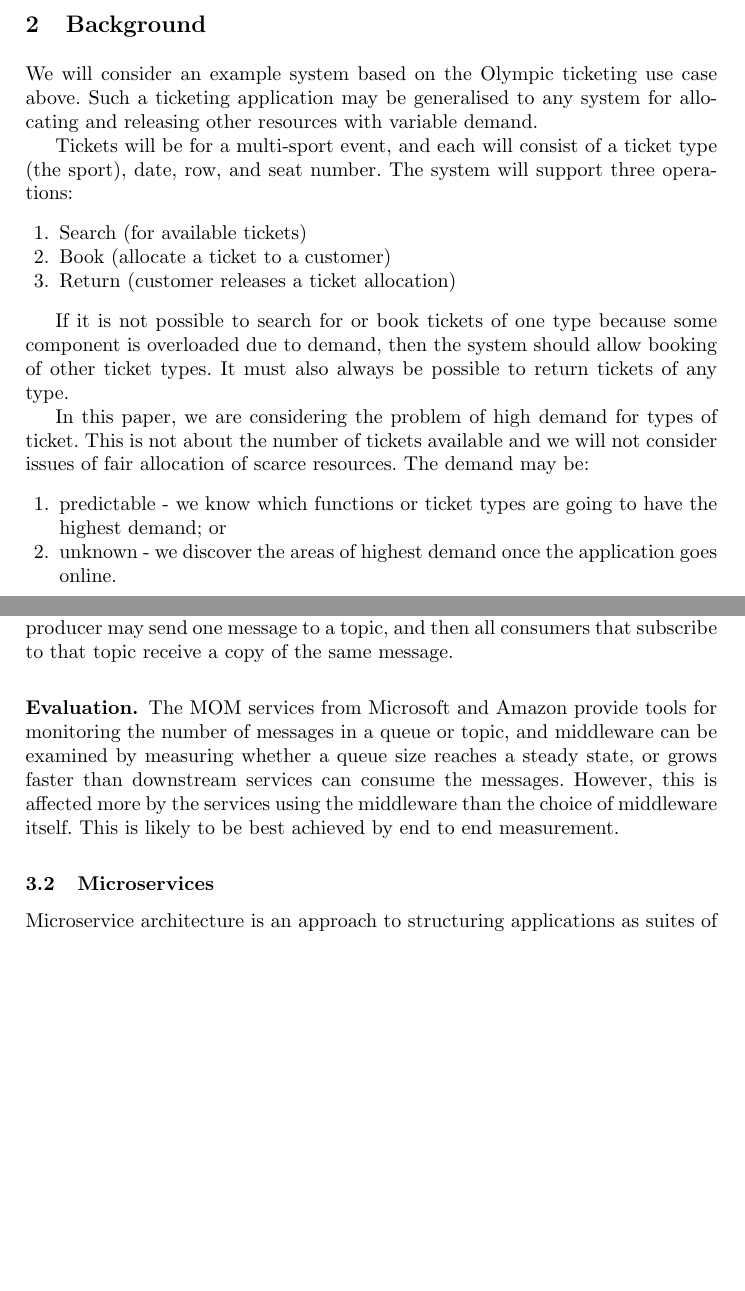
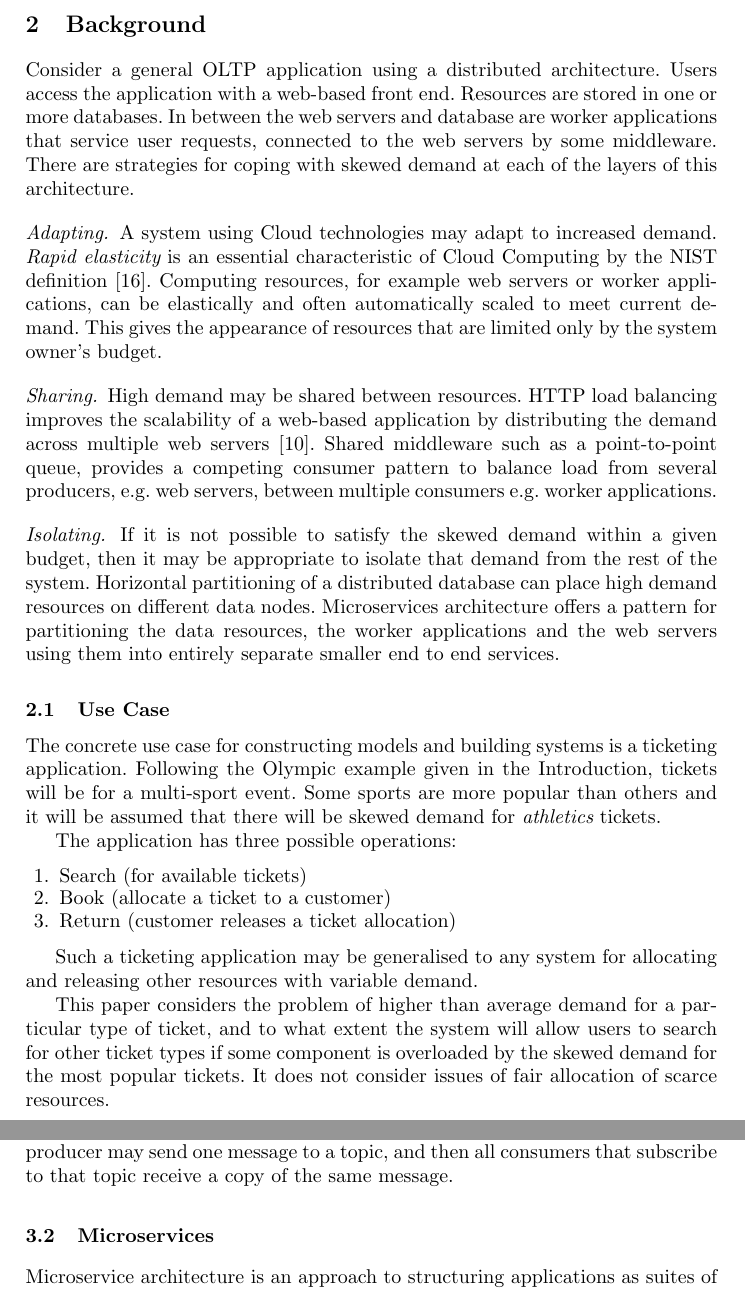
Before and after one commit to sshephard2/skewed-modelling, a LaTeX paper (Reports/Performance modelling of skewed demand in complex systems.tex, which reads Reports/technologies.tex): two parts of pages 2 and 4 of 26, joined at a grey line, cut at the place of the change, the shorter picture padded with empty space. Compiled offline with pdfLaTeX.

Commit message:
Updated Introduction and Background

```diff
--- a/Reports/Performance modelling of skewed demand in complex systems.tex
+++ b/Reports/Performance modelling of skewed demand in complex systems.tex
@@ -39,22 +39,28 @@ We will briefly discuss Middleware, Microservices and Distributed Databases and
 
 \section{Background}
 
-We will consider an example system based on the Olympic ticketing use case above.  Such a ticketing application may be generalised to any system for allocating and releasing other resources with variable demand.
+Consider a general OLTP application using a distributed architecture.  Users access the application with a web-based front end.  Resources are stored in one or more databases.  In between the web servers and database are worker applications that service user requests, connected to the web servers by some middleware.  There are strategies for coping with skewed demand at each of the layers of this architecture.
 
-Tickets will be for a multi-sport event, and each will consist of a ticket type (the sport), date, row, and seat number.  The system will support three operations:
+\paragraph{Adapting.} A system using Cloud technologies may adapt to increased demand. {\itshape Rapid elasticity} is an essential characteristic of Cloud Computing by the NIST definition \cite{RN56}.  Computing resources, for example web servers or worker applications, can be elastically and often automatically scaled to meet current demand.  This gives the appearance of resources that are limited only by the system owner's budget.
+
+\paragraph{Sharing.} High demand may be shared between resources.  HTTP load balancing improves the scalability of a web-based application by distributing the demand across multiple web servers \cite{RN73}.  Shared middleware such as a point-to-point queue, provides a competing consumer pattern to balance load from several producers, e.g. web servers, between multiple consumers e.g. worker applications.
+
+\paragraph{Isolating.} If it is not possible to satisfy the skewed demand within a given budget, then it may be appropriate to isolate that demand from the rest of the system.  Horizontal partitioning of a distributed database can place high demand resources on different data nodes.  Microservices architecture offers a pattern for partitioning the data resources, the worker applications and the web servers using them into entirely separate smaller end to end services.
+
+\subsection{Use Case}
+
+The concrete use case for constructing models and building systems is a ticketing application.  Following the Olympic example given in the Introduction, tickets will be for a multi-sport event.  Some sports are more popular than others and it will be assumed that there will be skewed demand for {\itshape athletics} tickets.
+
+The application has three possible operations:
 \begin{enumerate}
 \item Search (for available tickets)
 \item Book (allocate a ticket to a customer)
 \item Return (customer releases a ticket allocation)
 \end{enumerate}
 
-If it is not possible to search for or book tickets of one type because some component is overloaded due to demand, then the system should allow booking of other ticket types.  It must also always be possible to return tickets of any type.
+Such a ticketing application may be generalised to any system for allocating and releasing other resources with variable demand.
 
-In this paper, we are considering the problem of high demand for types of ticket.  This is not about the number of tickets available and we will not consider issues of fair allocation of scarce resources.  The demand may be:
-\begin{enumerate}
-\item predictable - we know which functions or ticket types are going to have the highest demand; or
-\item unknown - we discover the areas of highest demand once the application goes online.
-\end{enumerate}
+This paper considers the problem of higher than average demand for a particular type of ticket, and to what extent the system will allow users to search for other ticket types if some component is overloaded by the skewed demand for the most popular tickets.  It does not consider issues of fair allocation of scarce resources.
 
 %
 % ---- Technologies sub-document
--- a/Reports/technologies.tex
+++ b/Reports/technologies.tex
@@ -29,25 +29,19 @@ There are two main messaging models, both of which are offered by Microsoft Azur
 
 \paragraph{Publish/subscribe.}  Publish/subscribe (in Azure, topics and subscriptions) are a properly one-to-many or many-to-many communication mechanism.  Any single producer may send one message to a topic, and then all consumers that subscribe to that topic receive a copy of the same message.
 
-\subsubsection{Evaluation.}
-The MOM services from Microsoft and Amazon provide tools for monitoring the number of messages in a queue or topic, and middleware can be examined by measuring whether a queue size reaches a steady state, or grows faster than downstream services can consume the messages.  However, this is affected more by the services using the middleware than the choice of middleware itself.  This is likely to be best achieved by end to end measurement.
-
 %
 % ---- Microservices
 %
 
 \subsection{Microservices}
 
-Microservice architecture is an approach to structuring applications as suites of small services, defined by business capability verticals rather than technological layers  \cite{RN1069} \cite{RN1070}.  Each of our use case requirements - search for tickets, book tickets, return tickets - might be microservices with their own worker applications and data nodes.  Ticket data would be denormalised across the data nodes and made eventually consistent via a backplane messaging service \cite{RN1071}.  This would certainly isolate the demand for search, book and return from each other - returning tickets would not be blocked by a system where booking tickets was overloaded.  We would need a lower level of granularity however to deal with skewed demand for a particular type of ticket, perhaps a separate microservice for booking each type.
+Microservice architecture is an approach to structuring applications as suites of small services, defined by business capability verticals rather than technological layers \cite{RN1069} \cite{RN1070}.  Each of our use case requirements - search for tickets, book tickets, return tickets - might be microservices with their own worker applications and data nodes.  Ticket data would be denormalised across the data nodes and made eventually consistent via a backplane messaging service \cite{RN1071}.  This would certainly isolate the demand for search, book and return from each other - returning tickets would not be blocked by a system where booking tickets was overloaded.  We would need a lower level of granularity however to deal with skewed demand for a particular type of ticket, perhaps a separate microservice for booking each type.
 
 \begin{figure}
 \caption{Microservices}
 \centering
 \includegraphics[trim = 5 5 5 5, clip, width=\textwidth]{img/microservices}
 \end{figure}
-
-\subsubsection{Evaluation.}
-As for middleware, evaluation of different microservices approaches depends on end to end measurement.   However, one area of interest is the efficiency of highly granular microservices.  If the demand for the microservices is isolated then it is possible that some low demand services are underutilised.
 
 %
 % ---- Distributed databases
```
Also changed, not shown: Reports/Performance modelling of skewed demand in complex systems.pdf, Reports/Performance modelling of skewed demand in complex systems.tex (2 more changed lines), Reports/technologies.tex (4 more changed lines).
